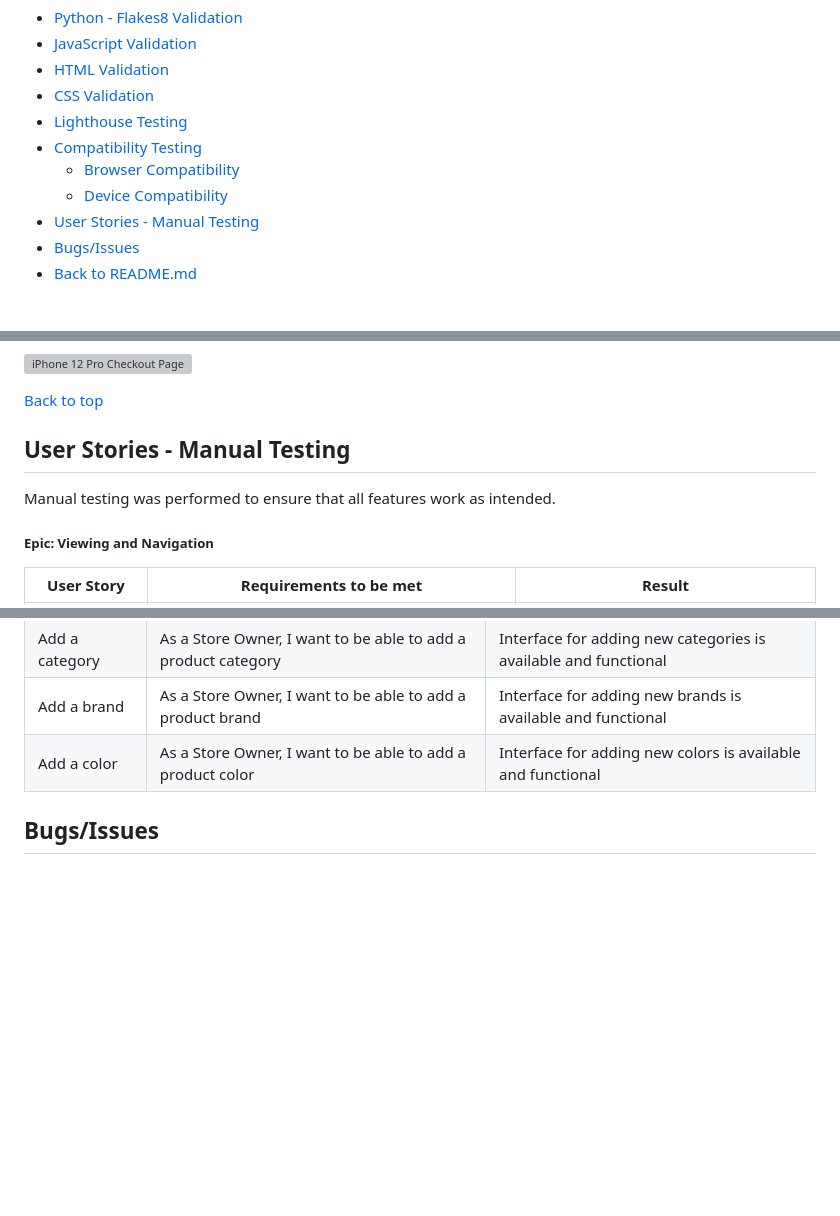
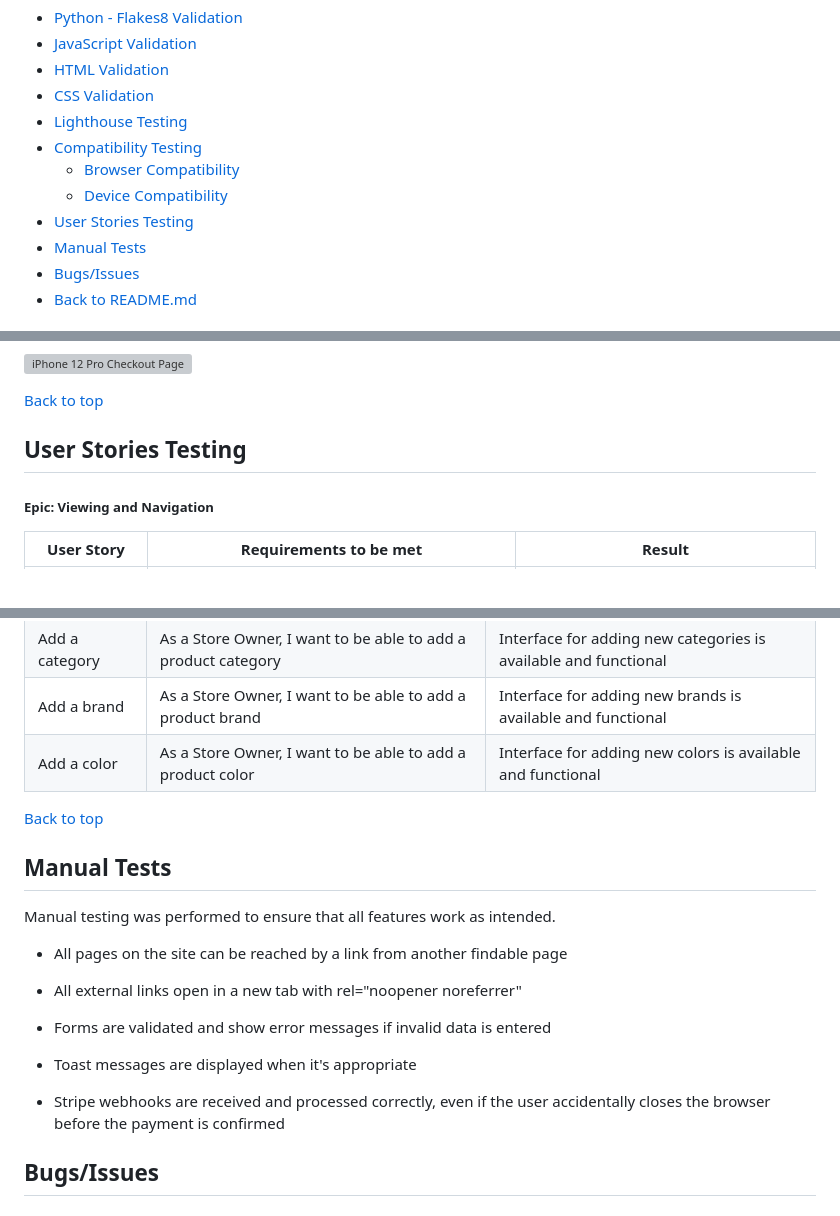
Before and after one commit to FlashDrag/cyclebay, a Markdown page: docs/TESTING.md, 3 parts joined by grey strips. Drawn GitHub-style; blank space fills up the shorter version; grey boxes are pictures that could not be loaded.

Commit message:
docs: Add manual testing

```diff
--- a/docs/TESTING.md
+++ b/docs/TESTING.md
@@ -9,7 +9,8 @@
 - [Compatibility Testing](#compatibility-testing)
   - [Browser Compatibility](#browser-compatibility)
   - [Device Compatibility](#device-compatibility)
-- [User Stories - Manual Testing](#user-stories---manual-testing)
+- [User Stories Testing](#user-stories-testing)
+- [Manual Tests](#manual-tests)
 - [Bugs/Issues](#bugsissues)
 - [Back to README.md](../README.md#table-of-contents)
 
@@ -204,9 +205,7 @@ Here are some screenshots of the website on iPhone 12 Pro:
 
 [Back to top](#contents)
 
-## User Stories - Manual Testing
-Manual testing was performed to ensure that all features work as intended.
-
+## User Stories Testing
 ##### Epic: Viewing and Navigation
 
 | User Story | Requirements to be met | Result |
@@ -278,6 +277,22 @@ Add a category | As a Store Owner, I want to be able to add a product category |
 Add a brand | As a Store Owner, I want to be able to add a product brand | Interface for adding new brands is available and functional |
 Add a color | As a Store Owner, I want to be able to add a product color | Interface for adding new colors is available and functional |
 
+[Back to top](#contents)
+
+## Manual Tests
+Manual testing was performed to ensure that all features work as intended.
+
+- All pages on the site can be reached by a link from another findable page
+
+- All external links open in a new tab with rel="noopener noreferrer"
+
+- Forms are validated and show error messages if invalid data is entered
+
+- Toast messages are displayed when it's appropriate
+
+- Stripe webhooks are received and processed correctly, even if the user accidentally closes the browser before the payment is confirmed
+
+
 ## Bugs/Issues
 - #### Checkout
     - **Issue:** The backend form validation executes using *stripe_elements.js* after the Stripe payment is confirmed. This means that if the form is invalid, the user will still be charged for the order.
```
